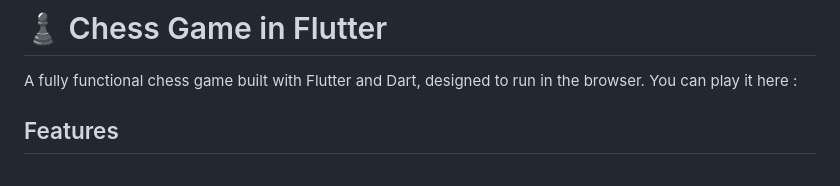
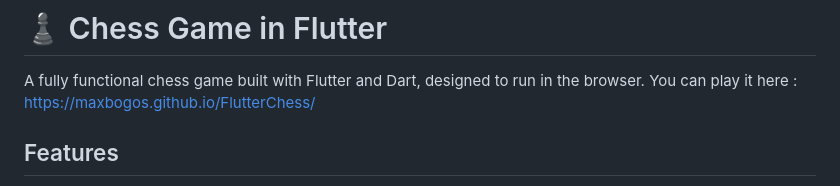
Before and after one commit to maxbogos/FlutterChess, a Markdown page: README.md, the part around the change. Drawn GitHub-style.

Commit message:
Update README.md
g

```diff
--- a/README.md
+++ b/README.md
@@ -1,7 +1,7 @@
 # ♟ Chess Game in Flutter
 
 A fully functional chess game built with Flutter and Dart, designed to run in the browser. You can play it here :
-
+https://maxbogos.github.io/FlutterChess/
 
 ## Features
 
```
